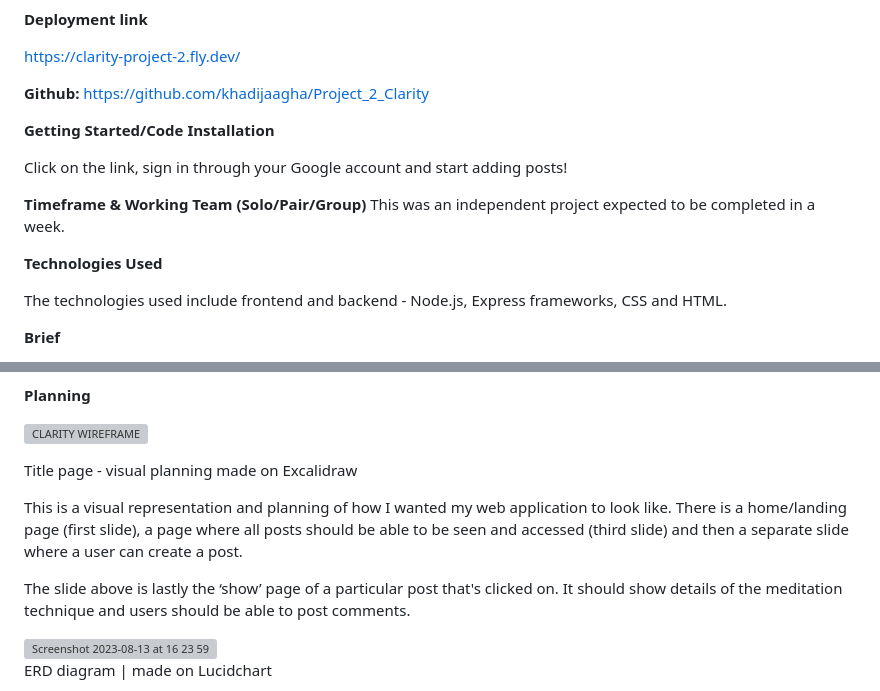
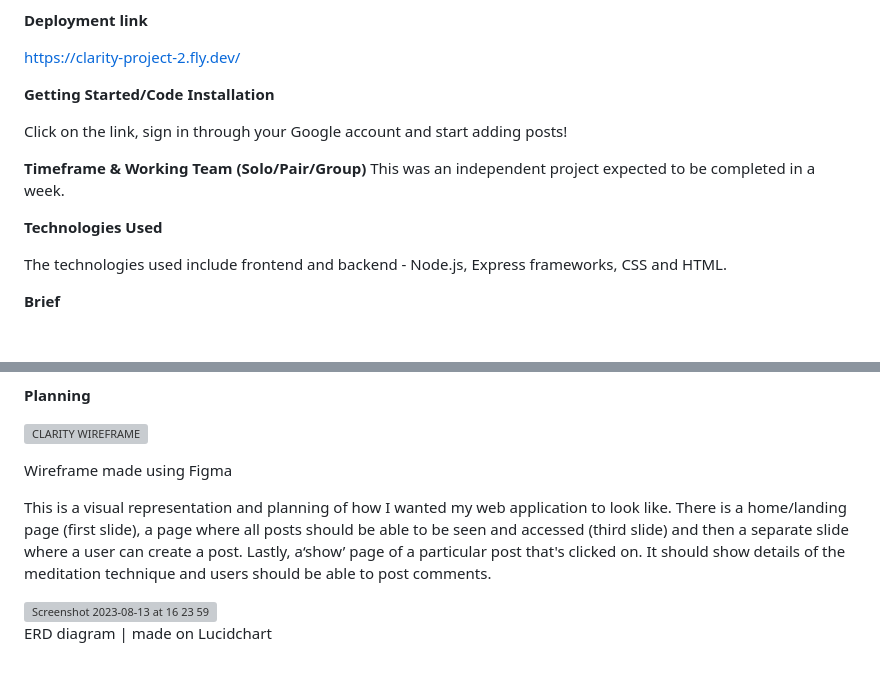
Before and after one commit to khadijaagha/Project_2_Clarity, a Markdown page: README.md, 2 parts joined by grey strips. Drawn GitHub-style; blank space fills up the shorter version; grey boxes are pictures that could not be loaded.

```diff
--- a/README.md
+++ b/README.md
@@ -13,9 +13,6 @@ https://clarity-project-2.fly.dev/
 
 
 
-**Github:**
-https://github.com/khadijaagha/Project_2_Clarity
-
 
 
 
@@ -25,14 +22,17 @@ Click on the link, sign in through your Google account and start adding posts!
 
 
 
+
 **Timeframe & Working Team (Solo/Pair/Group)**
 This was an independent project expected to be completed in a week.
+
 
 
 
 **Technologies Used**
 
 The technologies used include frontend and backend - Node.js, Express frameworks, CSS and HTML.
+
 
 
 **Brief**
@@ -95,12 +95,12 @@ Note: Don't underestimate the value of a well crafted README.md. The README.md i
 
 
 
-Title page - visual planning made on Excalidraw
+Wireframe made using Figma
 
 
-This is a visual representation and planning of how I wanted my web application to look like. There is a home/landing page (first slide),  a page where all posts should be able to be seen and accessed (third slide) and then a separate slide where a user can create a post.
+This is a visual representation and planning of how I wanted my web application to look like. There is a home/landing page (first slide),  a page where all posts should be able to be seen and accessed (third slide) and then a separate slide where a user can create a post. Lastly, a‘show’ page of a particular post that's clicked on. It should show details of the meditation technique and users should be able to post comments.
 
-The slide above is lastly the ‘show’ page of a particular post that's clicked on. It should show details of the meditation technique and users should be able to post comments.
+
 
 
 
```
Also changed, not shown: other parts of README.md (+11 -0 lines).
